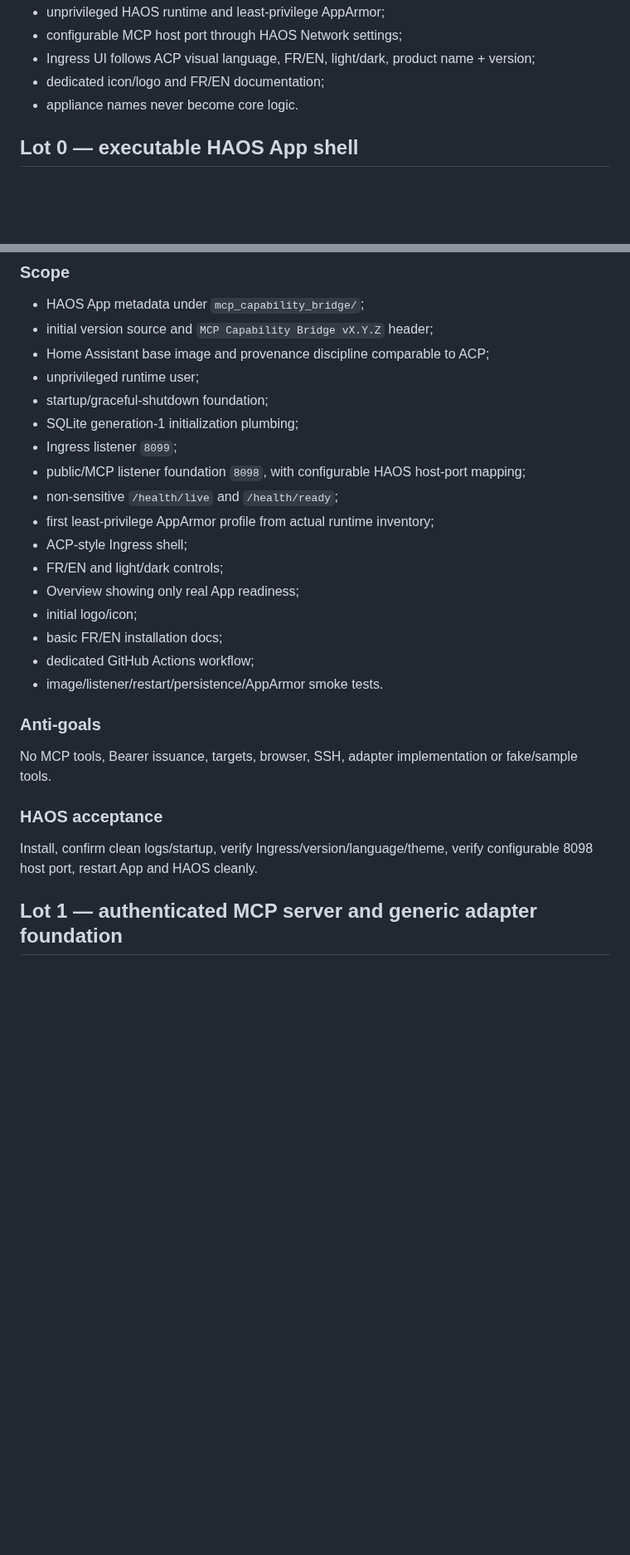
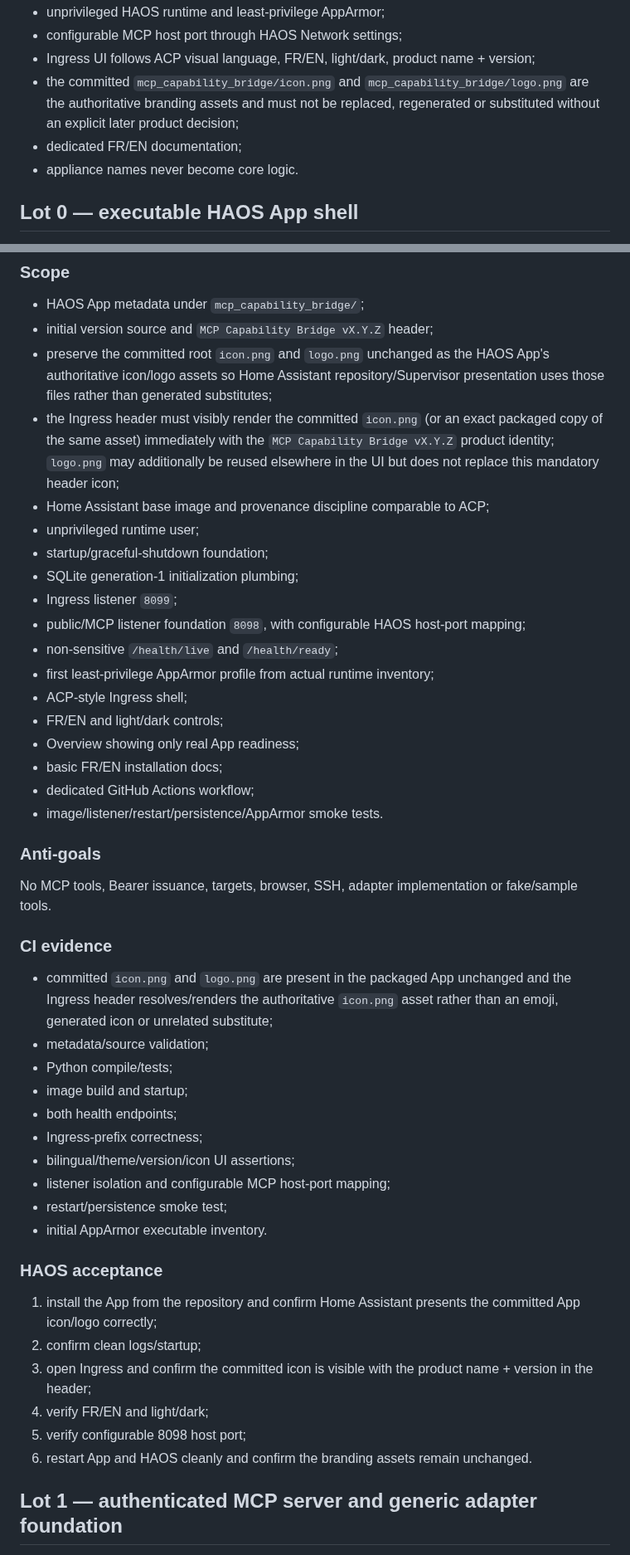
Before and after one commit to tlamoureux24/haos_apps, a Markdown page: mcp_capability_bridge/IMPLEMENTATION_PLAN.md, 2 parts joined by grey strips. Shown at 83% size. Rendered like a GitHub page; blank space fills up the shorter version.

Commit message:
docs(mcp-capability-bridge): make committed branding assets authoritative

```diff
--- a/mcp_capability_bridge/IMPLEMENTATION_PLAN.md
+++ b/mcp_capability_bridge/IMPLEMENTATION_PLAN.md
@@ -30,7 +30,8 @@ Every lot must preserve:
 - unprivileged HAOS runtime and least-privilege AppArmor;
 - configurable MCP host port through HAOS Network settings;
 - Ingress UI follows ACP visual language, FR/EN, light/dark, product name + version;
-- dedicated icon/logo and FR/EN documentation;
+- the committed `mcp_capability_bridge/icon.png` and `mcp_capability_bridge/logo.png` are the authoritative branding assets and must not be replaced, regenerated or substituted without an explicit later product decision;
+- dedicated FR/EN documentation;
 - appliance names never become core logic.
 
 ## Lot 0 — executable HAOS App shell
@@ -45,6 +46,8 @@ Create the smallest real MCP Capability Bridge HAOS App that installs, starts an
 
 - HAOS App metadata under `mcp_capability_bridge/`;
 - initial version source and `MCP Capability Bridge vX.Y.Z` header;
+- preserve the committed root `icon.png` and `logo.png` unchanged as the HAOS App's authoritative icon/logo assets so Home Assistant repository/Supervisor presentation uses those files rather than generated substitutes;
+- the Ingress header must visibly render the committed `icon.png` (or an exact packaged copy of the same asset) immediately with the `MCP Capability Bridge vX.Y.Z` product identity; `logo.png` may additionally be reused elsewhere in the UI but does not replace this mandatory header icon;
 - Home Assistant base image and provenance discipline comparable to ACP;
 - unprivileged runtime user;
 - startup/graceful-shutdown foundation;
@@ -56,7 +59,6 @@ Create the smallest real MCP Capability Bridge HAOS App that installs, starts an
 - ACP-style Ingress shell;
 - FR/EN and light/dark controls;
 - Overview showing only real App readiness;
-- initial logo/icon;
 - basic FR/EN installation docs;
 - dedicated GitHub Actions workflow;
 - image/listener/restart/persistence/AppArmor smoke tests.
@@ -65,9 +67,27 @@ Create the smallest real MCP Capability Bridge HAOS App that installs, starts an
 
 No MCP tools, Bearer issuance, targets, browser, SSH, adapter implementation or fake/sample tools.
 
+### CI evidence
+
+- committed `icon.png` and `logo.png` are present in the packaged App unchanged and the Ingress header resolves/renders the authoritative `icon.png` asset rather than an emoji, generated icon or unrelated substitute;
+- metadata/source validation;
+- Python compile/tests;
+- image build and startup;
+- both health endpoints;
+- Ingress-prefix correctness;
+- bilingual/theme/version/icon UI assertions;
+- listener isolation and configurable MCP host-port mapping;
+- restart/persistence smoke test;
+- initial AppArmor executable inventory.
+
 ### HAOS acceptance
 
-Install, confirm clean logs/startup, verify Ingress/version/language/theme, verify configurable 8098 host port, restart App and HAOS cleanly.
+1. install the App from the repository and confirm Home Assistant presents the committed App icon/logo correctly;
+2. confirm clean logs/startup;
+3. open Ingress and confirm the committed icon is visible with the product name + version in the header;
+4. verify FR/EN and light/dark;
+5. verify configurable 8098 host port;
+6. restart App and HAOS cleanly and confirm the branding assets remain unchanged.
 
 ## Lot 1 — authenticated MCP server and generic adapter foundation
 
```
Also changed, not shown: other parts of mcp_capability_bridge/IMPLEMENTATION_PLAN.md (+4 -3 lines).
